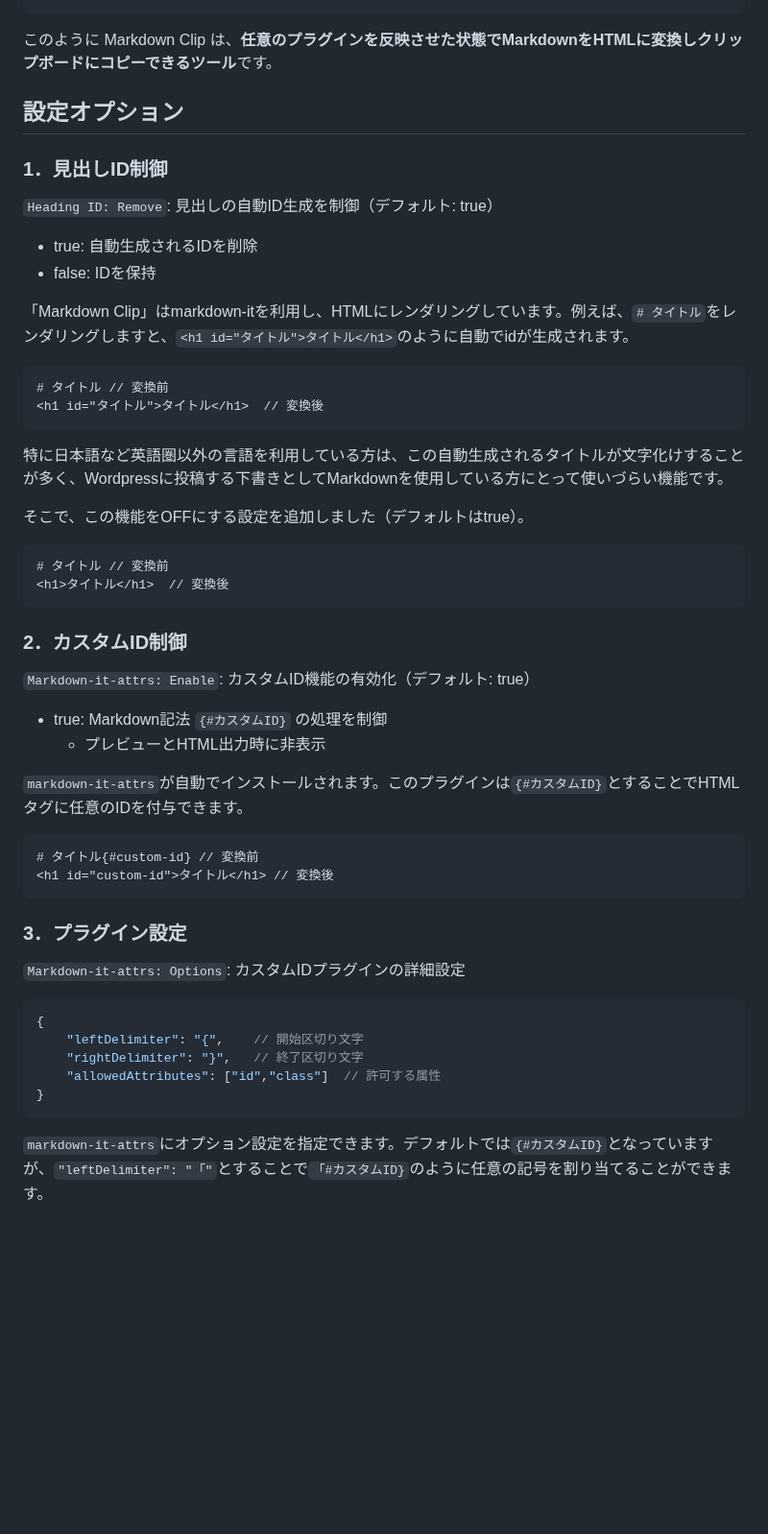
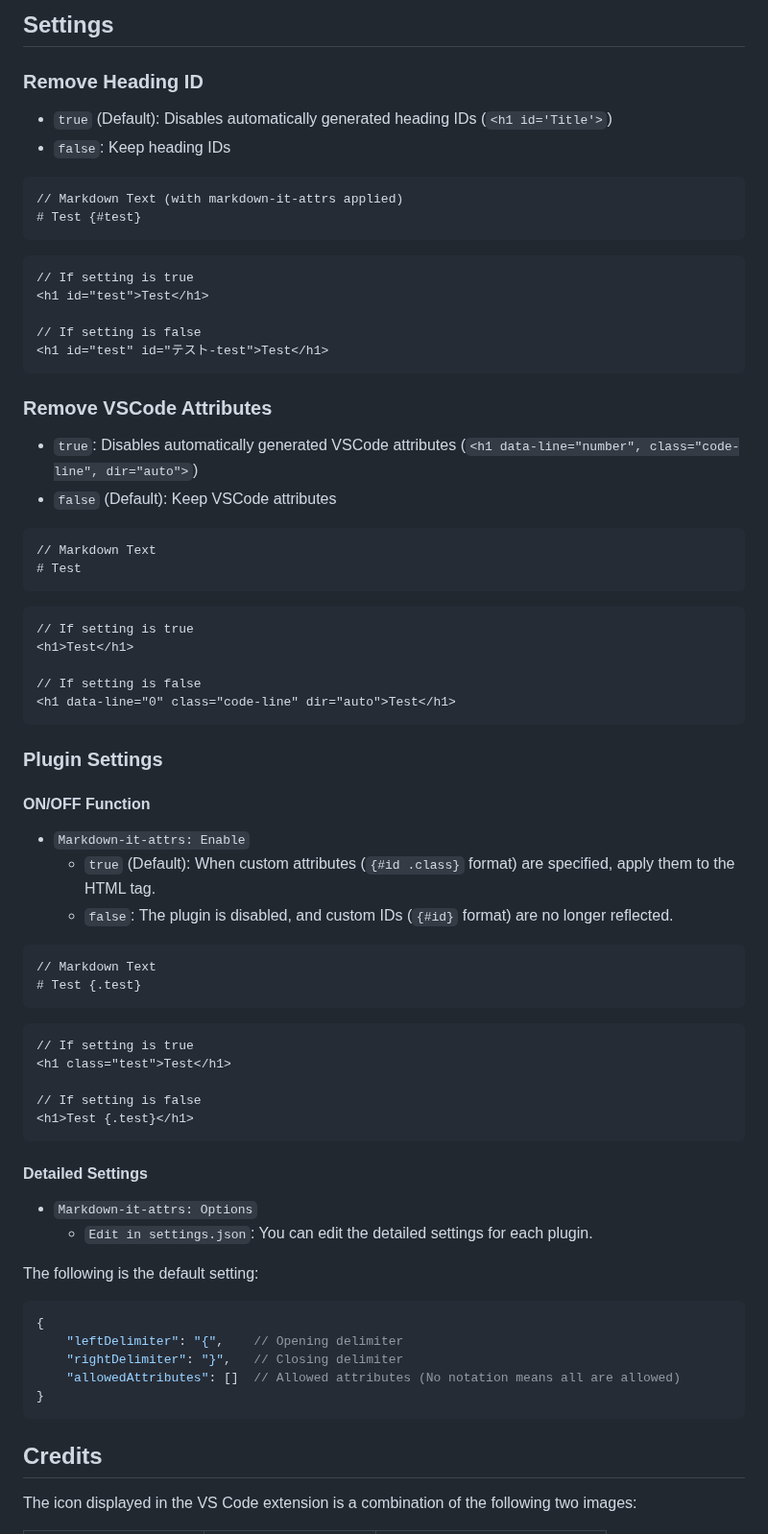
Before and after one commit to yusu79/vscode-markdown-clip, a Markdown page: README.md, the part around one of its changes. Shown at 96% size. GitHub-like rendering; blank space fills up the shorter version.

````diff
--- a/README.md
+++ b/README.md
@@ -61,52 +63,71 @@ VScodeのマーケットプレイスで「Markdown Clip」と入力してくだ
 ```
 
+## Settings
 
-このように Markdown Clip は、**任意のプラグインを反映させた状態でMarkdownをHTMLに変換しクリップボードにコピーできるツール**です。
+### Remove Heading ID
+- `true` (Default): Disables automatically generated heading IDs (`<h1 id='Title'>`)
+- `false`: Keep heading IDs
 
-## 設定オプション
+```md
+// Markdown Text (with markdown-it-attrs applied)
+# Test {#test}
+```
+```html
+// If setting is true
+<h1 id="test">Test</h1>
 
-### 1．見出しID制御
-`Heading ID: Remove`: 見出しの自動ID生成を制御（デフォルト: true）
-- true: 自動生成されるIDを削除
-- false: IDを保持
-
-「Markdown Clip」はmarkdown-itを利用し、HTMLにレンダリングしています。例えば、`# タイトル`をレンダリングしますと、`<h1 id="タイトル">タイトル</h1>`のように自動でidが生成されます。
-
-```md:見出しID制御（false）
-# タイトル // 変換前
-<h1 id="タイトル">タイトル</h1>  // 変換後
+// If setting is false
+<h1 id="test" id="テスト-test">Test</h1>
 ```
 
-特に日本語など英語圏以外の言語を利用している方は、この自動生成されるタイトルが文字化けすることが多く、Wordpressに投稿する下書きとしてMarkdownを使用している方にとって使いづらい機能です。
+### Remove VSCode Attributes
+- `true`: Disables automatically generated VSCode attributes (`<h1 data-line="number", class="code-line", dir="auto">`)
+- `false` (Default): Keep VSCode attributes
 
-そこで、この機能をOFFにする設定を追加しました（デフォルトはtrue）。
+```md
+// Markdown Text
+# Test
+```
+```html
+// If setting is true
+<h1>Test</h1>
 
-```md:見出しID制御（true）
-# タイトル // 変換前
-<h1>タイトル</h1>  // 変換後
+// If setting is false
+<h1 data-line="0" class="code-line" dir="auto">Test</h1>
 ```
 
-### 2．カスタムID制御
-`Markdown-it-attrs: Enable`: カスタムID機能の有効化（デフォルト: true）
-- true: Markdown記法 `{#カスタムID}` の処理を制御
-  - プレビューとHTML出力時に非表示
+### Plugin Settings
 
-`markdown-it-attrs`が自動でインストールされます。このプラグインは`{#カスタムID}`とすることでHTMLタグに任意のIDを付与できます。
+#### ON/OFF Function
+- `Markdown-it-attrs: Enable`
+    - `true` (Default): When custom attributes (`{#id .class}` format) are specified, apply them to the HTML tag.
+    - `false`: The plugin is disabled, and custom IDs (`{#id}` format) are no longer reflected.
 
-```md:
-# タイトル{#custom-id} // 変換前
-<h1 id="custom-id">タイトル</h1> // 変換後
+```md
+// Markdown Text
+# Test {.test}
+```
+```html
+// If setting is true
+<h1 class="test">Test</h1>
+
+// If setting is false
+<h1>Test {.test}</h1>
 ```
 
-### 3．プラグイン設定
-`Markdown-it-attrs: Options`: カスタムIDプラグインの詳細設定
+#### Detailed Settings
+- `Markdown-it-attrs: Options`
+    - `Edit in settings.json`: You can edit the detailed settings for each plugin.
+
+The following is the default setting:
 ```json
 {
-    "leftDelimiter": "{",    // 開始区切り文字
-    "rightDelimiter": "}",   // 終了区切り文字
-    "allowedAttributes": ["id","class"]  // 許可する属性
+    "leftDelimiter": "{",    // Opening delimiter
+    "rightDelimiter": "}",   // Closing delimiter
+    "allowedAttributes": []  // Allowed attributes (No notation means all are allowed)
 }
 ```
 
-`markdown-it-attrs`にオプション設定を指定できます。デフォルトでは`{#カスタムID}`となっていますが、`"leftDelimiter": "「"`とすることで`「#カスタムID}`のように任意の記号を割り当てることができます。
+## Credits
+The icon displayed in the VS Code extension is a combination of the following two images:
 
````
Also changed, not shown: other parts of README.md (+51 -54 lines), CHANGELOG.md (+13 -11 lines), README.ja.md (added, +157 -0 lines), README_en.md (deleted, +0 -118 lines), images/icon.png (renamed from icons/icon.png), images/markdown-clip.gif (added), images/markdown-clip_jp.gif (added), images/setup.png (renamed from icons/setup.png), 9 other files.
